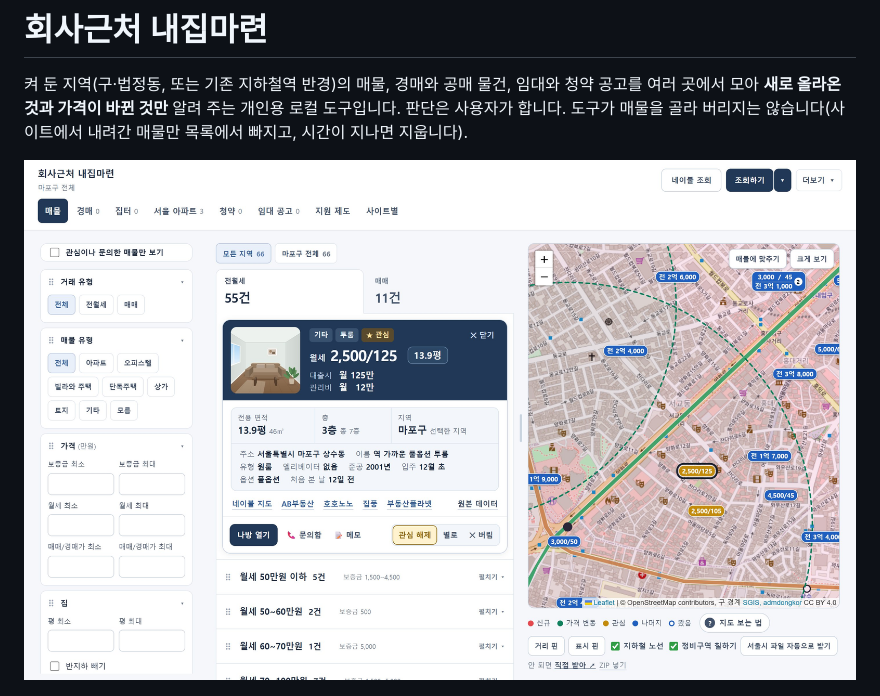
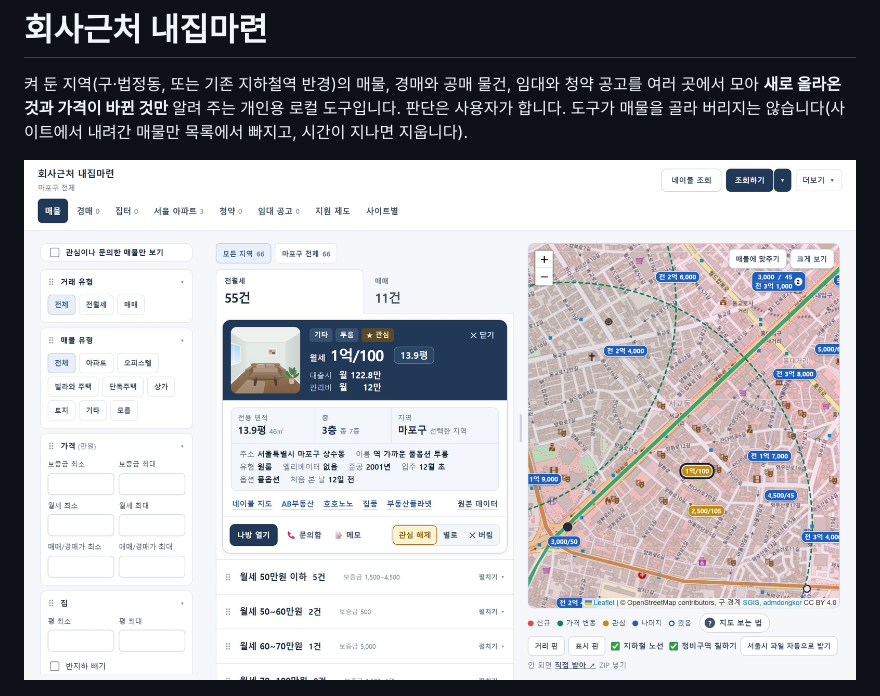
Before and after one commit to bedcoding/home-near-work, a Markdown page: README.md, the part around the change. GitHub-like rendering; pictures changed too: assets/readme/listing-card.jpg (added), assets/readme/listings-card.jpg (deleted).

Commit message:
대출이 안 나오는 매물은 대출시 줄에 금액 대신 '소액이라 대출불가' 보이기
- 보증금이 월세 2년치보다 적으면 대출이 0원이라 '대출시 월'이 월세와 똑같이 나와 헷갈렸음
- README의 매물 탭 캡처를 월세 1억/100 매물로 다시 찍고 파일 이름도 바꿈

```diff
--- a/README.md
+++ b/README.md
@@ -4,7 +4,7 @@
 **새로 올라온 것과 가격이 바뀐 것만** 알려 주는 개인용 로컬 도구입니다.
 판단은 사용자가 합니다. 도구가 매물을 골라 버리지는 않습니다(사이트에서 내려간 매물만 목록에서 빠지고, 시간이 지나면 지웁니다).
 
-![매물 탭: 가격대로 묶은 목록, 지도에서 고른 매물 카드, 지도](assets/readme/listings-card.jpg)
+![매물 탭: 가격대로 묶은 목록, 지도에서 고른 매물 카드, 지도](assets/readme/listing-card.jpg)
 
 ![지도에서 가격 표시에 마우스를 올리면 뜨는 미리보기: 같은 자리 매물 세 건](assets/readme/map-tooltip.jpg)
 
```
Also changed, not shown: 2 other files.
